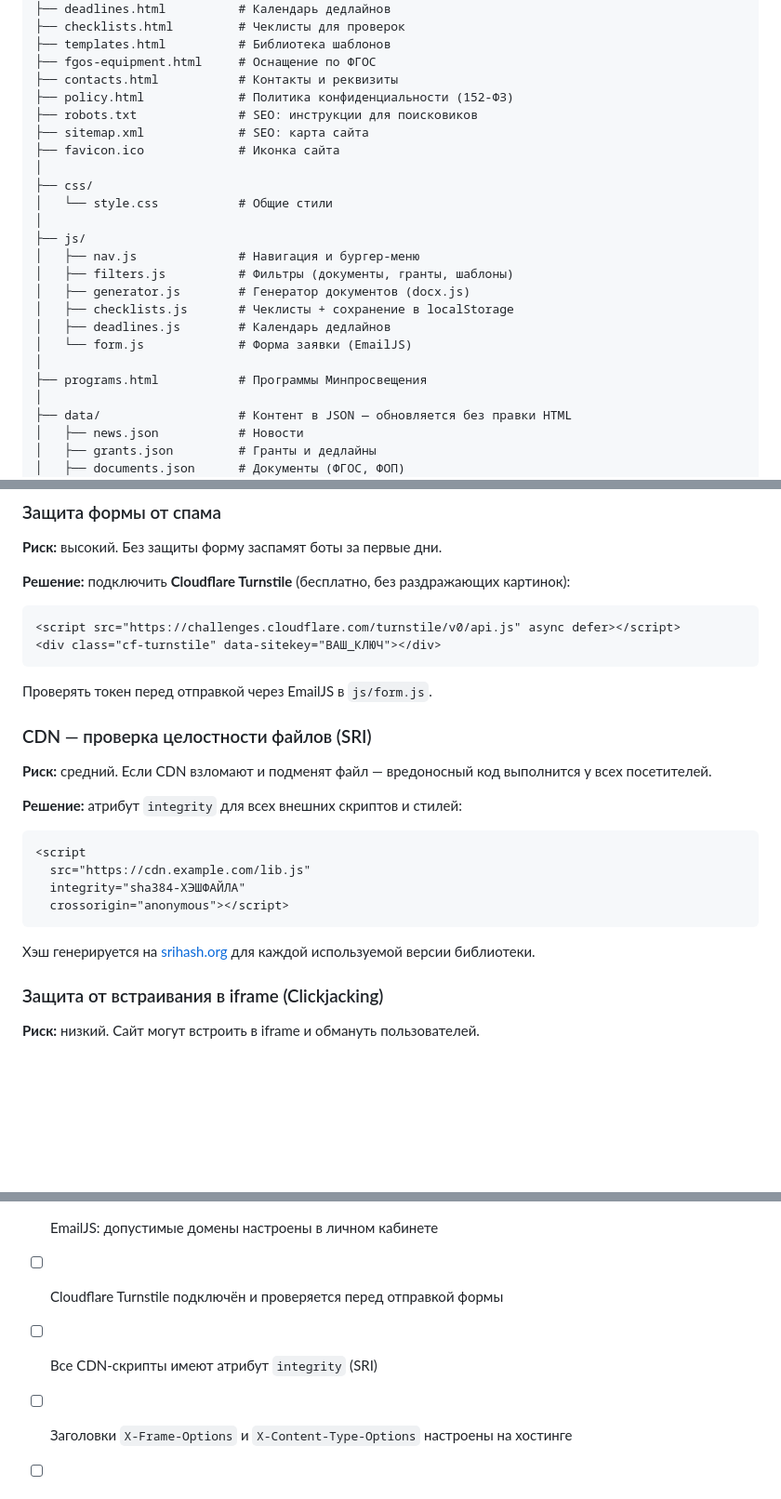
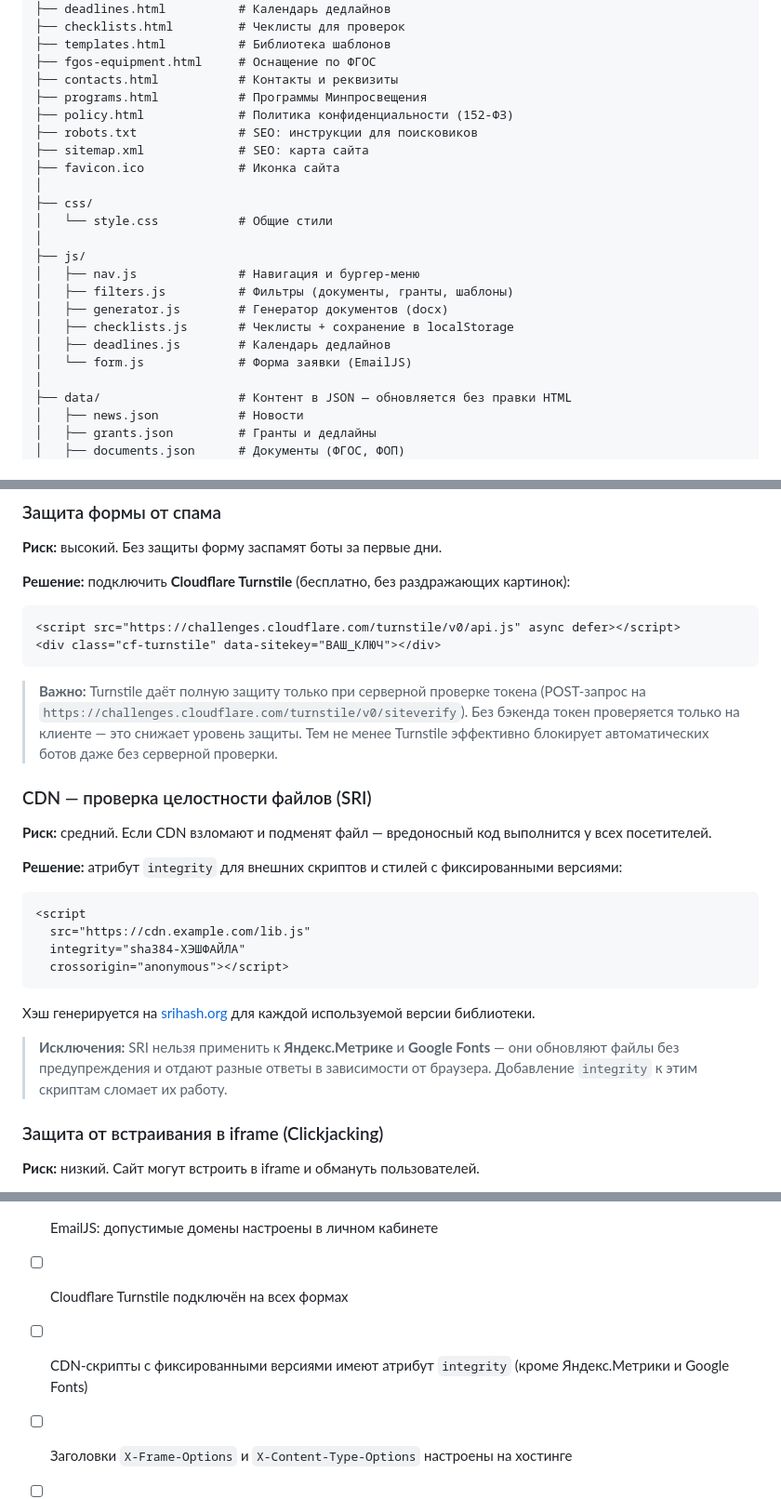
Before and after one commit to ArturYankovsky/my-first-project, a Markdown page: README.md, 3 parts joined by grey strips. Shown at 93% size. Drawn GitHub-style; blank space fills up the shorter version.

````diff
--- a/README.md
+++ b/README.md
@@ -37,6 +37,7 @@ my-first-project/
 ├── templates.html          # Библиотека шаблонов
 ├── fgos-equipment.html     # Оснащение по ФГОС
 ├── contacts.html           # Контакты и реквизиты
+├── programs.html           # Программы Минпросвещения
 ├── policy.html             # Политика конфиденциальности (152-ФЗ)
 ├── robots.txt              # SEO: инструкции для поисковиков
 ├── sitemap.xml             # SEO: карта сайта
@@ -48,12 +49,10 @@ my-first-project/
 ├── js/
 │   ├── nav.js              # Навигация и бургер-меню
 │   ├── filters.js          # Фильтры (документы, гранты, шаблоны)
-│   ├── generator.js        # Генератор документов (docx.js)
+│   ├── generator.js        # Генератор документов (docx)
 │   ├── checklists.js       # Чеклисты + сохранение в localStorage
 │   ├── deadlines.js        # Календарь дедлайнов
 │   └── form.js             # Форма заявки (EmailJS)
-│
-├── programs.html           # Программы Минпросвещения
 │
 ├── data/                   # Контент в JSON — обновляется без правки HTML
 │   ├── news.json           # Новости
@@ -298,12 +319,13 @@ container.appendChild(a)
 <script src="https://challenges.cloudflare.com/turnstile/v0/api.js" async defer></script>
 <div class="cf-turnstile" data-sitekey="ВАШ_КЛЮЧ"></div>
 ```
-Проверять токен перед отправкой через EmailJS в `js/form.js`.
+
+> **Важно:** Turnstile даёт полную защиту только при серверной проверке токена (POST-запрос на `https://challenges.cloudflare.com/turnstile/v0/siteverify`). Без бэкенда токен проверяется только на клиенте — это снижает уровень защиты. Тем не менее Turnstile эффективно блокирует автоматических ботов даже без серверной проверки.
 
 ### CDN — проверка целостности файлов (SRI)
 **Риск:** средний. Если CDN взломают и подменят файл — вредоносный код выполнится у всех посетителей.
 
-**Решение:** атрибут `integrity` для всех внешних скриптов и стилей:
+**Решение:** атрибут `integrity` для внешних скриптов и стилей с фиксированными версиями:
 ```html
 <script
   src="https://cdn.example.com/lib.js"
@@ -311,6 +333,8 @@ container.appendChild(a)
   crossorigin="anonymous"></script>
 ```
 Хэш генерируется на [srihash.org](https://www.srihash.org/) для каждой используемой версии библиотеки.
+
+> **Исключения:** SRI нельзя применить к **Яндекс.Метрике** и **Google Fonts** — они обновляют файлы без предупреждения и отдают разные ответы в зависимости от браузера. Добавление `integrity` к этим скриптам сломает их работу.
 
 ### Защита от встраивания в iframe (Clickjacking)
 **Риск:** низкий. Сайт могут встроить в iframe и обмануть пользователей.
@@ -348,7 +373,7 @@ Referrer-Policy: strict-origin-when-cross-origin
 **Безопасность:**
 - [ ] Нигде в JS не используется `innerHTML` для данных из JSON или форм
 - [ ] EmailJS: допустимые домены настроены в личном кабинете
-- [ ] Cloudflare Turnstile подключён и проверяется перед отправкой формы
-- [ ] Все CDN-скрипты имеют атрибут `integrity` (SRI)
+- [ ] Cloudflare Turnstile подключён на всех формах
+- [ ] CDN-скрипты с фиксированными версиями имеют атрибут `integrity` (кроме Яндекс.Метрики и Google Fonts)
 - [ ] Заголовки `X-Frame-Options` и `X-Content-Type-Options` настроены на хостинге
 - [ ] В подвале указан официальный адрес сайта
````
Also changed, not shown: other parts of README.md (+39 -16 lines).
